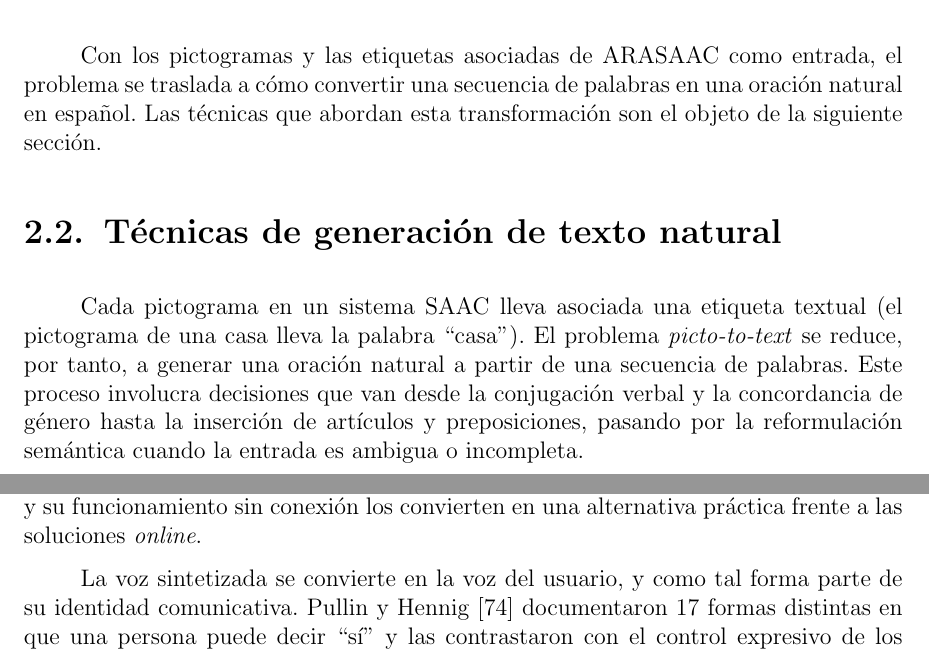
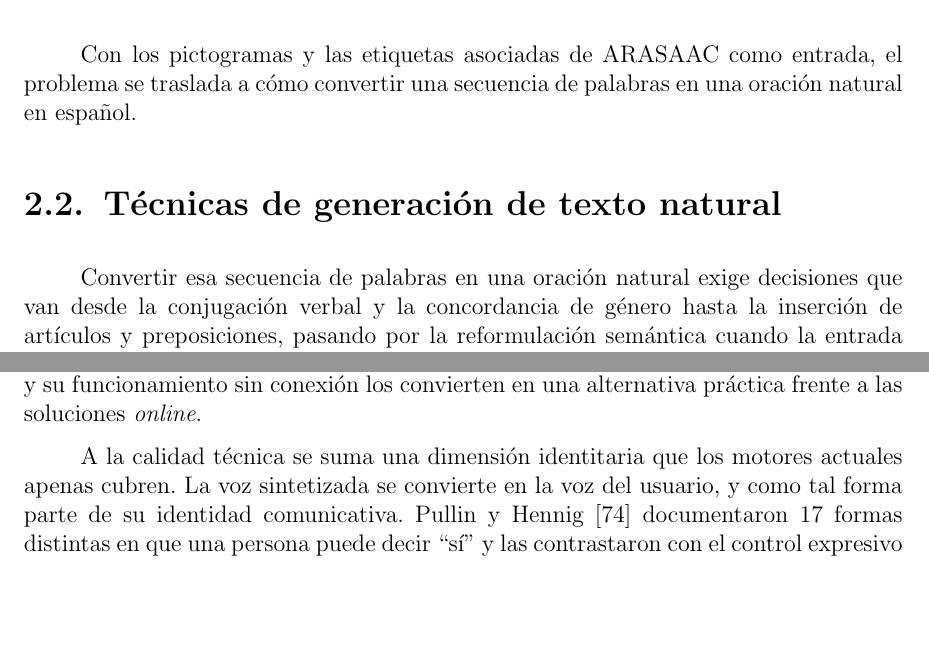
Before and after one commit to Lagaress/tfg-memory, a LaTeX document (main.tex, which reads sections/preface/context.tex): two parts of pages 27 and 33 of 125, joined at a grey line, cut so that both start at the same text, the shorter picture padded with empty space. Compiled offline with pdfLaTeX.

Commit message:
Polish transitions across "Antecedentes" chapter
- Trim the bridge between databases and techniques sections: drop the
  meta-narrative tail at the end of section 1 and rework the opening of
  section 2 with an anaphoric reference instead of repeating the
  pictogram-label setup.
- Add a closing pivot after the discarded hybrid patterns table that
  hands off from the techniques inventory to the applications review.
- Insert a hinge sentence in the TTS engines section that shifts the
  axis from technical inventory to the identity dimension of voice
  before introducing Pullin & Hennig.

Co-Authored-By: Claude Opus 4.7 (1M context) <noreply@anthropic.com>

```diff
--- a/sections/preface/context.tex
+++ b/sections/preface/context.tex
@@ -37,11 +37,11 @@ Blissymbolics & 6.000+ & CC BY-SA / dual & 19+ & No & Gratuito \\
 \label{tab:pictogram-databases}
 \end{table}
 
-Con los pictogramas y las etiquetas asociadas de ARASAAC como entrada, el problema se traslada a cómo convertir una secuencia de palabras en una oración natural en español. Las técnicas que abordan esta transformación son el objeto de la siguiente sección.
+Con los pictogramas y las etiquetas asociadas de ARASAAC como entrada, el problema se traslada a cómo convertir una secuencia de palabras en una oración natural en español.
 
 \section{Técnicas de generación de texto natural}
 
-Cada pictograma en un sistema SAAC lleva asociada una etiqueta textual (el pictograma de una casa lleva la palabra ``casa''). El problema \textit{picto-to-text} se reduce, por tanto, a generar una oración natural a partir de una secuencia de palabras. Este proceso involucra decisiones que van desde la conjugación verbal y la concordancia de género hasta la inserción de artículos y preposiciones, pasando por la reformulación semántica cuando la entrada es ambigua o incompleta.
+Convertir esa secuencia de palabras en una oración natural exige decisiones que van desde la conjugación verbal y la concordancia de género hasta la inserción de artículos y preposiciones, pasando por la reformulación semántica cuando la entrada es ambigua o incompleta.
 
 La literatura distingue dos direcciones. La traducción de texto a pictogramas (\textit{text-to-picto}) permite a una persona sin dificultades comunicativas expresarse en un formato comprensible para usuarios de SAAC; la iniciativa ImageCLEF ToPicto~\cite{imageclef2024topicto} propuso en 2024 un desafío específico para esta dirección en francés, y Norré et al.~\cite{norre2023wsd} aplicaron desambiguación del sentido de las palabras a la traducción de diálogos médicos a pictografías. La generación de texto a partir de pictogramas (\textit{picto-to-text}), que es el foco de este trabajo, ha recibido menos atención~\cite{curtis2022stateofart} y es la que se revisa a continuación.
 
@@ -123,6 +125,6 @@ La generación de texto cubre solo una mitad del problema. La otra mitad es conv
 
 Las plataformas móviles incorporan sus propios motores de síntesis. Google TTS Engine~\cite{googletts-android} en Android y AVSpeechSynthesizer~\cite{avspeechsynthesizer-ios} en iOS ofrecen síntesis \textit{offline} gratuita con voces en español peninsular y latencia mínima. La calidad de estas voces es inferior a la de los motores neuronales en la nube, pero su disponibilidad inmediata y su funcionamiento sin conexión los convierten en una alternativa práctica frente a las soluciones \textit{online}.
 
-La voz sintetizada se convierte en la voz del usuario, y como tal forma parte de su identidad comunicativa. Pullin y Hennig~\cite{pullin2015seventeen} documentaron 17 formas distintas en que una persona puede decir ``sí'' y las contrastaron con el control expresivo de los sistemas de CAA actuales, donde el usuario dispone de una única entonación. Patel y Threats~\cite{patel2016voice} argumentaron que la voz constituye un componente central de los factores personales en el marco de la Clasificación Internacional del Funcionamiento (CIF) de la Organización Mundial de la Salud (OMS).
+A la calidad técnica se suma una dimensión identitaria que los motores actuales apenas cubren. La voz sintetizada se convierte en la voz del usuario, y como tal forma parte de su identidad comunicativa. Pullin y Hennig~\cite{pullin2015seventeen} documentaron 17 formas distintas en que una persona puede decir ``sí'' y las contrastaron con el control expresivo de los sistemas de CAA actuales, donde el usuario dispone de una única entonación. Patel y Threats~\cite{patel2016voice} argumentaron que la voz constituye un componente central de los factores personales en el marco de la Clasificación Internacional del Funcionamiento (CIF) de la Organización Mundial de la Salud (OMS).
 
 En el contexto hispanohablante, esta carencia es todavía más pronunciada: no se documentan voces infantiles en español peninsular para CAA, ni evaluaciones de su aceptabilidad en menores usuarios de estos sistemas~\cite{terblanche2025childvoices}.
```
Also changed, not shown: sections/preface/context.tex (2 more changed lines).
